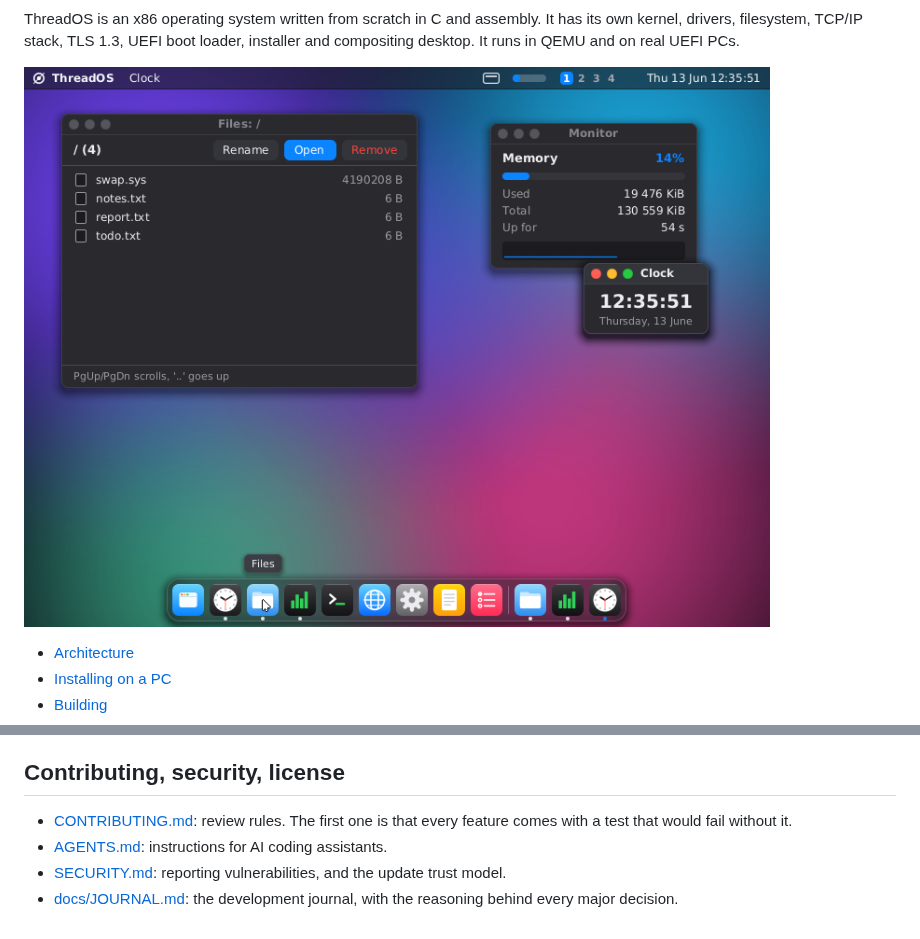
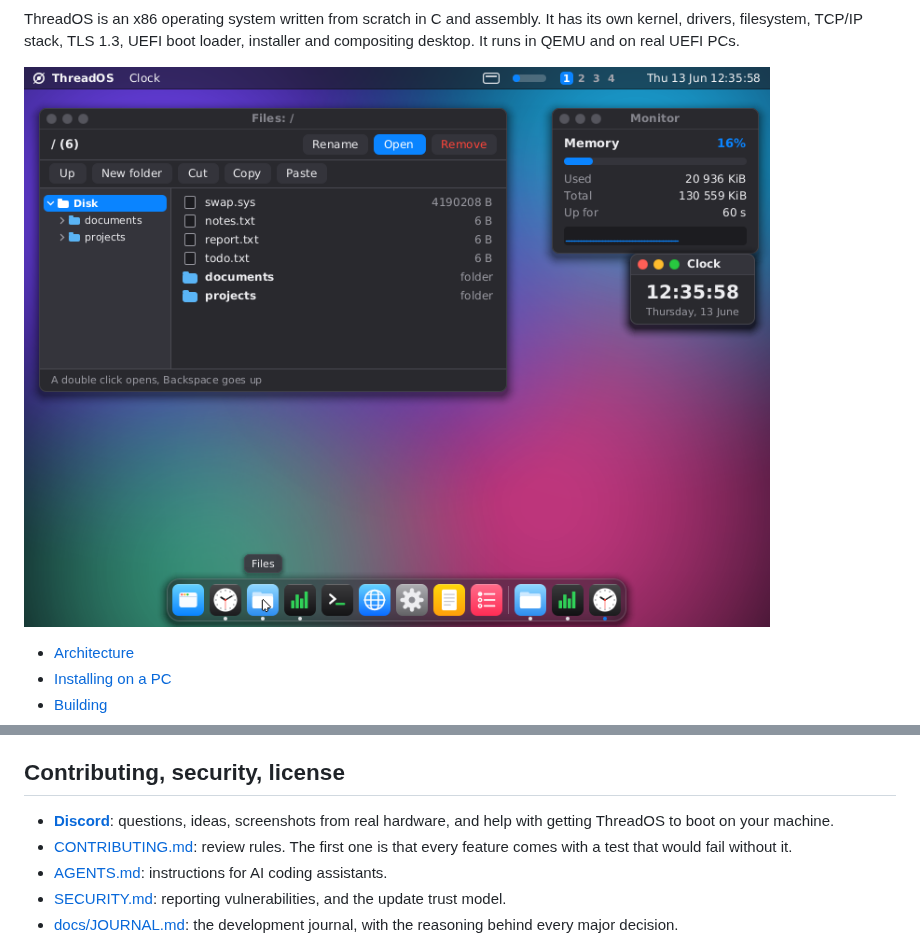
Before and after one commit to DaniuPl/ThreadOS, a Markdown page: README.md, 2 parts joined by grey strips. Rendered like a GitHub page; pictures changed too: docs/desktop.png.

```diff
--- a/README.md
+++ b/README.md
@@ -334,6 +335,8 @@ one, replace its directory. ThreadOS-specific changes to musl live in
 
 ## Contributing, security, license
 
+- **[Discord](https://discord.gg/AyaEyTSG6)**: questions, ideas, screenshots from real hardware, and
+  help with getting ThreadOS to boot on your machine.
 - [CONTRIBUTING.md](CONTRIBUTING.md): review rules. The first one is that
   every feature comes with a test that would fail without it.
 - [AGENTS.md](AGENTS.md): instructions for AI coding assistants.
```
Also changed, not shown: other parts of README.md (+1 -0 lines), CONTRIBUTING.md (+7 -0 lines), docs/installer.png, docs/sharp.png, 2 other files.
